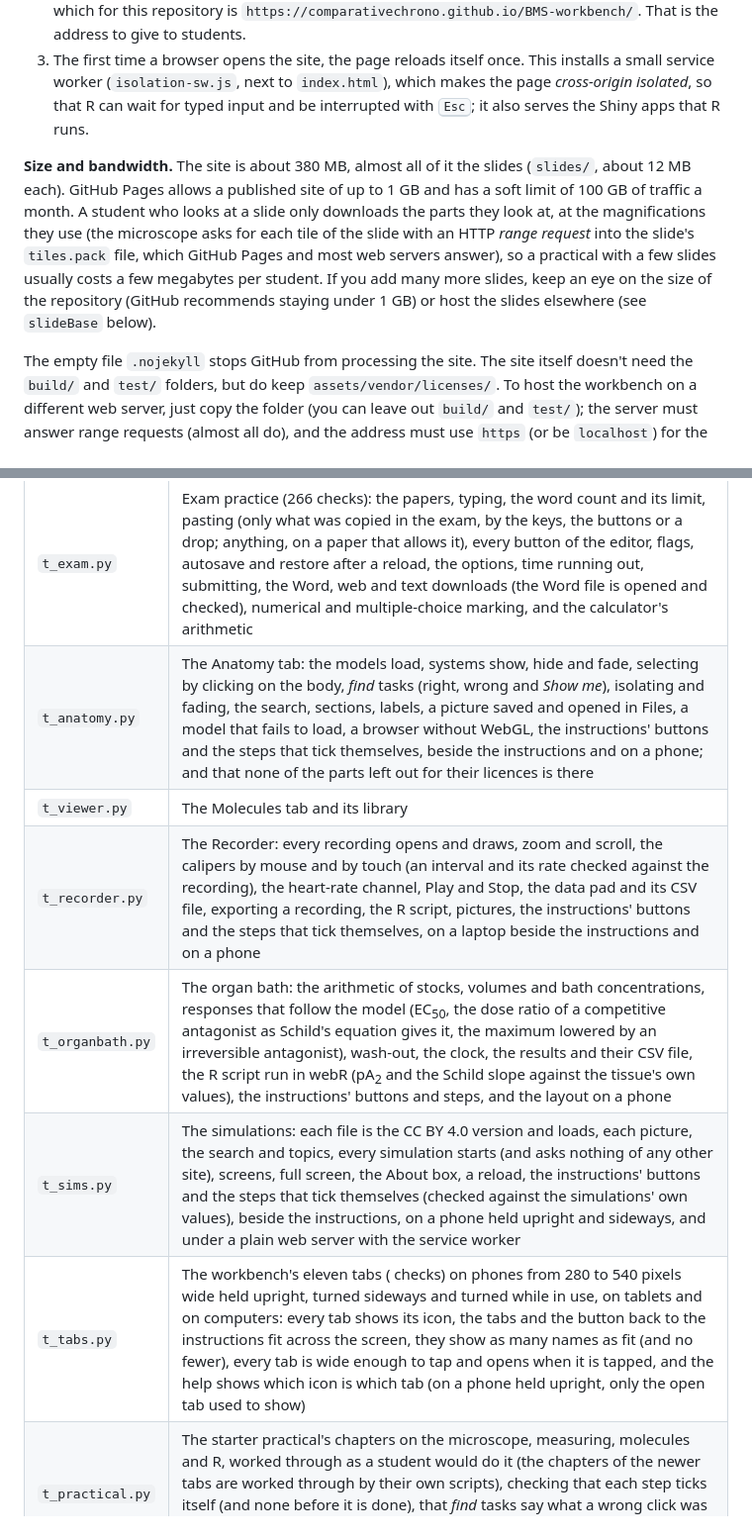
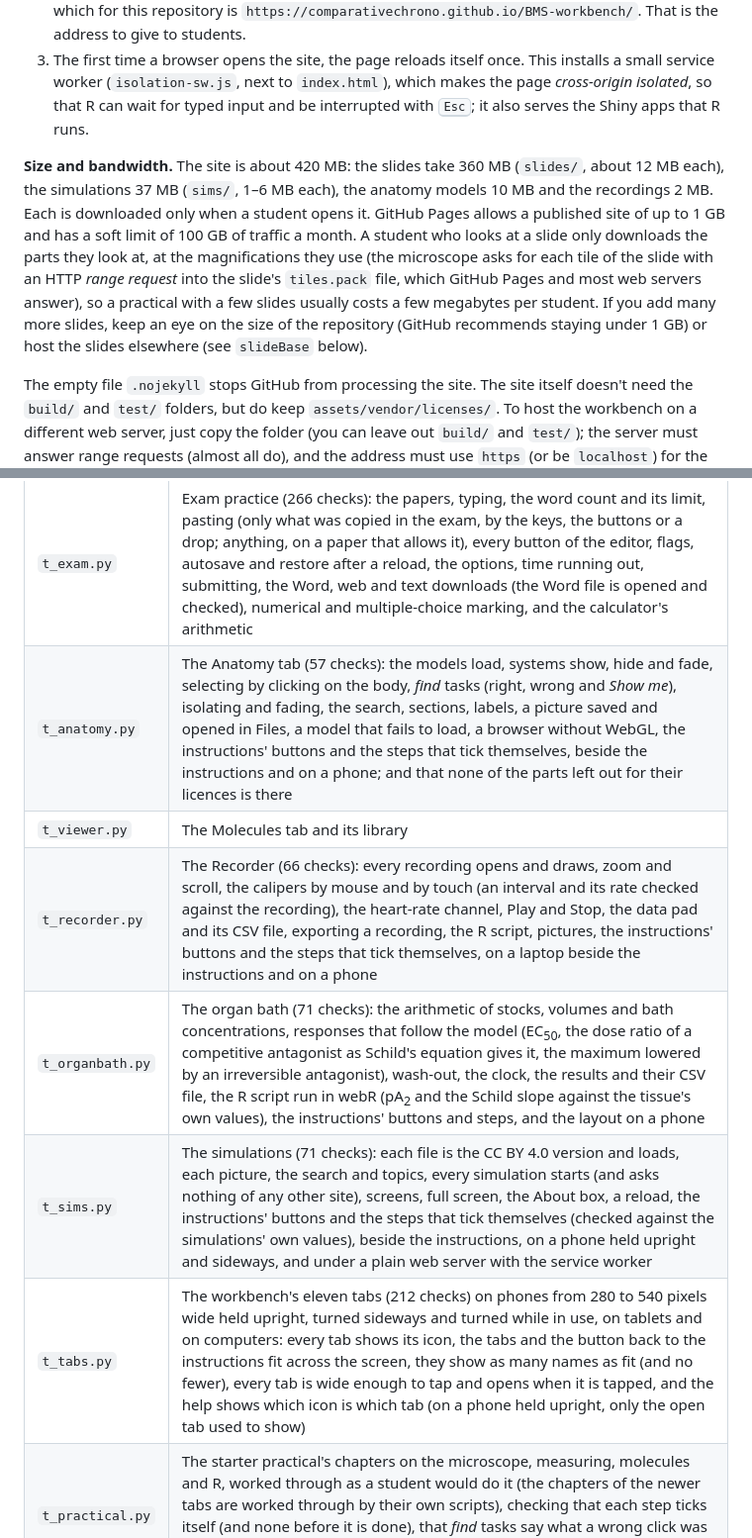
Before and after one commit to comparativechrono/BMS-workbench, a Markdown page: README.md, 2 parts joined by grey strips. Shown at 99% size. GitHub-like rendering.

Commit message:
Work in progress: test counts and size in the README
Co-Authored-By: Claude Opus 5.5 <noreply@anthropic.com>
Claude-Session: https://claude.ai/code/session_01Uc2FsvWDMd6to1NH6rtvLx

```diff
--- a/README.md
+++ b/README.md
@@ -82,7 +82,7 @@ The model answers are included in the page (students see them with *Show answer*
 2. After a minute or two, the site will be available at `https://<owner>.github.io/<repository>/`, which for this repository is `https://comparativechrono.github.io/BMS-workbench/`. That is the address to give to students.
 3. The first time a browser opens the site, the page reloads itself once. This installs a small service worker (`isolation-sw.js`, next to `index.html`), which makes the page *cross-origin isolated*, so that R can wait for typed input and be interrupted with <kbd>Esc</kbd>; it also serves the Shiny apps that R runs.
 
-**Size and bandwidth.** The site is about 380 MB, almost all of it the slides (`slides/`, about 12 MB each). GitHub Pages allows a published site of up to 1 GB and has a soft limit of 100 GB of traffic a month. A student who looks at a slide only downloads the parts they look at, at the magnifications they use (the microscope asks for each tile of the slide with an HTTP *range request* into the slide's `tiles.pack` file, which GitHub Pages and most web servers answer), so a practical with a few slides usually costs a few megabytes per student. If you add many more slides, keep an eye on the size of the repository (GitHub recommends staying under 1 GB) or host the slides elsewhere (see `slideBase` below).
+**Size and bandwidth.** The site is about 420 MB: the slides take 360 MB (`slides/`, about 12 MB each), the simulations 37 MB (`sims/`, 1–6 MB each), the anatomy models 10 MB and the recordings 2 MB. Each is downloaded only when a student opens it. GitHub Pages allows a published site of up to 1 GB and has a soft limit of 100 GB of traffic a month. A student who looks at a slide only downloads the parts they look at, at the magnifications they use (the microscope asks for each tile of the slide with an HTTP *range request* into the slide's `tiles.pack` file, which GitHub Pages and most web servers answer), so a practical with a few slides usually costs a few megabytes per student. If you add many more slides, keep an eye on the size of the repository (GitHub recommends staying under 1 GB) or host the slides elsewhere (see `slideBase` below).
 
 The empty file `.nojekyll` stops GitHub from processing the site. The site itself doesn't need the `build/` and `test/` folders, but do keep `assets/vendor/licenses/`. To host the workbench on a different web server, just copy the folder (you can leave out `build/` and `test/`); the server must answer range requests (almost all do), and the address must use `https` (or be `localhost`) for the service worker to work.
 
@@ -260,12 +260,12 @@ The workbench was tested in Chromium (using Playwright) on 19 October 2026, with
 | `t_flow.py` | Diagrams (86 checks): the simulator against worked answers (63% and 95% of a change after one and three response times, negative feedback settling at 1/(1 + loop strength), a delayed loop oscillating, positive feedback running away), drawing with the mouse and the keyboard (and the menu of an arrow's bend handle), undo, saving and opening, PNG, SVG and CSV exports, every example, the events, and the layout at 1500, 1920 and 390 pixels |
 | `t_circuit.py` | Circuits (90 checks): a circuit built with the mouse, and the simulator against hand calculations – Ohm's law, resistances in series and in parallel, a voltage divider, an RC circuit at one time constant (63%), an RLC circuit, diodes and valves, the Windkessel model and the resting membrane potential (−70.4 mV, as the formula gives); circuits that must not break it (a short circuit, a part joined to nothing, a current source with no path); values typed with a decimal comma or the ohm sign, the Wire button, saving and opening, pictures that take in every label, tables, the events, Physiology mode, and the layout at the width of a phone |
 | `t_exam.py` | Exam practice (266 checks): the papers, typing, the word count and its limit, pasting (only what was copied in the exam, by the keys, the buttons or a drop; anything, on a paper that allows it), every button of the editor, flags, autosave and restore after a reload, the options, time running out, submitting, the Word, web and text downloads (the Word file is opened and checked), numerical and multiple-choice marking, and the calculator's arithmetic |
-| `t_anatomy.py` | The Anatomy tab: the models load, systems show, hide and fade, selecting by clicking on the body, *find* tasks (right, wrong and *Show me*), isolating and fading, the search, sections, labels, a picture saved and opened in Files, a model that fails to load, a browser without WebGL, the instructions' buttons and the steps that tick themselves, beside the instructions and on a phone; and that none of the parts left out for their licences is there |
+| `t_anatomy.py` | The Anatomy tab (57 checks): the models load, systems show, hide and fade, selecting by clicking on the body, *find* tasks (right, wrong and *Show me*), isolating and fading, the search, sections, labels, a picture saved and opened in Files, a model that fails to load, a browser without WebGL, the instructions' buttons and the steps that tick themselves, beside the instructions and on a phone; and that none of the parts left out for their licences is there |
 | `t_viewer.py` | The Molecules tab and its library |
-| `t_recorder.py` | The Recorder: every recording opens and draws, zoom and scroll, the calipers by mouse and by touch (an interval and its rate checked against the recording), the heart-rate channel, Play and Stop, the data pad and its CSV file, exporting a recording, the R script, pictures, the instructions' buttons and the steps that tick themselves, on a laptop beside the instructions and on a phone |
-| `t_organbath.py` | The organ bath: the arithmetic of stocks, volumes and bath concentrations, responses that follow the model (EC<sub>50</sub>, the dose ratio of a competitive antagonist as Schild's equation gives it, the maximum lowered by an irreversible antagonist), wash-out, the clock, the results and their CSV file, the R script run in webR (pA<sub>2</sub> and the Schild slope against the tissue's own values), the instructions' buttons and steps, and the layout on a phone |
-| `t_sims.py` | The simulations: each file is the CC BY 4.0 version and loads, each picture, the search and topics, every simulation starts (and asks nothing of any other site), screens, full screen, the About box, a reload, the instructions' buttons and the steps that tick themselves (checked against the simulations' own values), beside the instructions, on a phone held upright and sideways, and under a plain web server with the service worker |
-| `t_tabs.py` | The workbench's eleven tabs (<!--TABS-CHECKS--> checks) on phones from 280 to 540 pixels wide held upright, turned sideways and turned while in use, on tablets and on computers: every tab shows its icon, the tabs and the button back to the instructions fit across the screen, they show as many names as fit (and no fewer), every tab is wide enough to tap and opens when it is tapped, and the help shows which icon is which tab (on a phone held upright, only the open tab used to show) |
+| `t_recorder.py` | The Recorder (66 checks): every recording opens and draws, zoom and scroll, the calipers by mouse and by touch (an interval and its rate checked against the recording), the heart-rate channel, Play and Stop, the data pad and its CSV file, exporting a recording, the R script, pictures, the instructions' buttons and the steps that tick themselves, on a laptop beside the instructions and on a phone |
+| `t_organbath.py` | The organ bath (71 checks): the arithmetic of stocks, volumes and bath concentrations, responses that follow the model (EC<sub>50</sub>, the dose ratio of a competitive antagonist as Schild's equation gives it, the maximum lowered by an irreversible antagonist), wash-out, the clock, the results and their CSV file, the R script run in webR (pA<sub>2</sub> and the Schild slope against the tissue's own values), the instructions' buttons and steps, and the layout on a phone |
+| `t_sims.py` | The simulations (71 checks): each file is the CC BY 4.0 version and loads, each picture, the search and topics, every simulation starts (and asks nothing of any other site), screens, full screen, the About box, a reload, the instructions' buttons and the steps that tick themselves (checked against the simulations' own values), beside the instructions, on a phone held upright and sideways, and under a plain web server with the service worker |
+| `t_tabs.py` | The workbench's eleven tabs (212 checks) on phones from 280 to 540 pixels wide held upright, turned sideways and turned while in use, on tablets and on computers: every tab shows its icon, the tabs and the button back to the instructions fit across the screen, they show as many names as fit (and no fewer), every tab is wide enough to tap and opens when it is tapped, and the help shows which icon is which tab (on a phone held upright, only the open tab used to show) |
 | `t_practical.py` | The starter practical's chapters on the microscope, measuring, molecules and R, worked through as a student would do it (the chapters of the newer tabs are worked through by their own scripts), checking that each step ticks itself (and none before it is done), that *find* tasks say what a wrong click was on and that *Show me* rings an example, and that the numerical answers are marked correctly |
 
 To run the tests, install Playwright (`pip install playwright`, then `playwright install chromium`), go into the `test` folder and run each script, for example `python3 t_scope.py`. Screenshots are saved in `test/out/`. At most two scripts drive a browser at once (`BMS_TEST_SLOTS` changes this); the others wait their turn.
```
